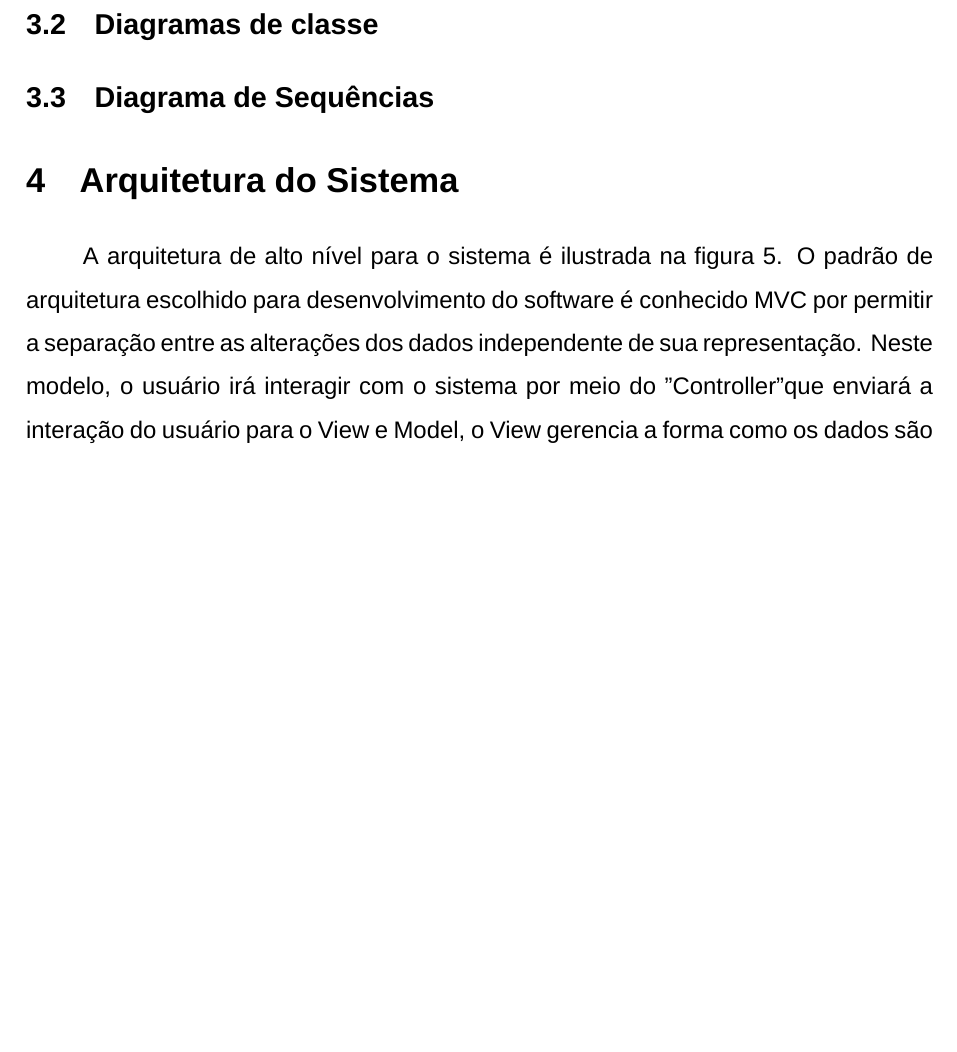
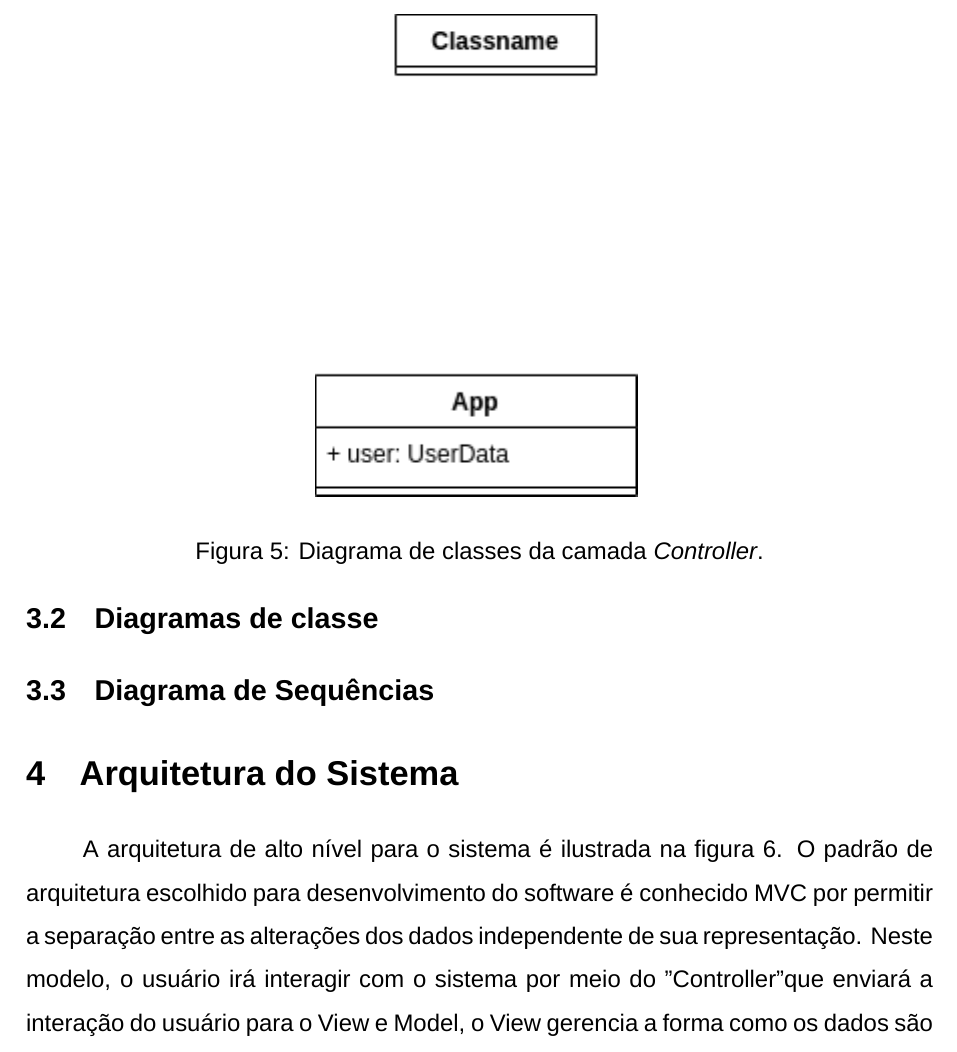
Before and after one commit to jaedson-barbosa/supervisorio-solar-ufpb-docs, a LaTeX document (main.tex): part of page 17 of 18 before the commit and part of page 17 of 19 after it, cut at the place of the change, the shorter picture padded with empty space. Compiled offline with XeLaTeX; a missing font is replaced by an installed copy or a similar font.

Commit message:
Updates from Overleaf

```diff
--- a/main.tex
+++ b/main.tex
@@ -468,6 +468,13 @@ Visando facilitar a compreensão quanto a funcionalidade, os detalhes como: ator
     \label{fig:diagrama-classes-view}
 \end{figure}
 
+\begin{figure}
+    \centering
+    \includegraphics{Diagrama de classes - controller.drawio.png}
+    \caption{Diagrama de classes da camada \textit{Controller}.}
+    \label{fig:diagrama-classes-controller}
+\end{figure}
+
 \subsection{Diagrama de Sequências}
 
 \section{Arquitetura do Sistema}
```
